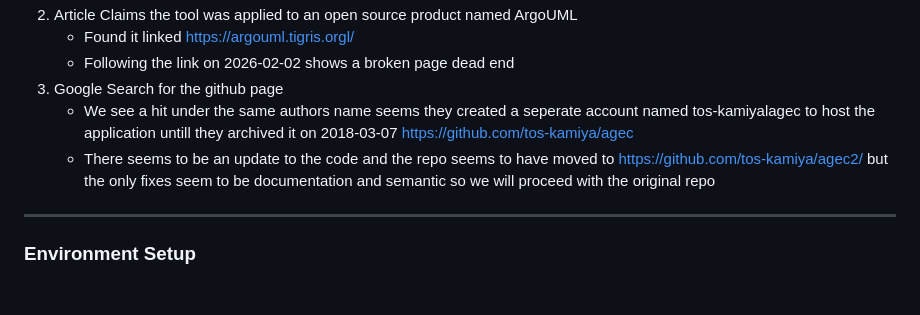
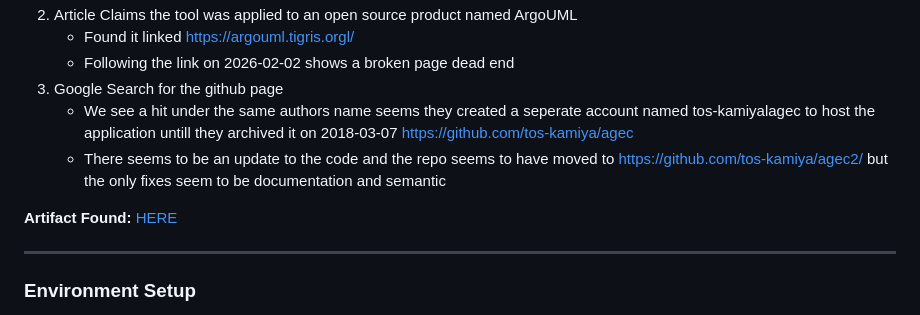
Before and after one commit to Vlad-Akulov/CMPT470-Future-Buisness-Majors, a Markdown page: assignment3/Agec/README.md, the part around the change. Drawn GitHub-style; blank space fills up the shorter version.

Commit message:
added artifact explicitly to agec

```diff
--- a/assignment3/Agec/README.md
+++ b/assignment3/Agec/README.md
@@ -17,7 +17,9 @@ Agec: An execution-semantic clone detection tool [Article here](https://ieeexplo
     - Following the link on 2026-02-02 shows a broken page dead end
 3. Google Search for the github page
     - We see a hit under the same authors name seems they created a seperate account named tos-kamiyalagec to host the application untill they archived it on 2018-03-07 https://github.com/tos-kamiya/agec
-    - There seems to be an update to the code and the repo seems to have moved to https://github.com/tos-kamiya/agec2/ but the only fixes seem to be documentation and semantic so we will proceed with the original repo
+    - There seems to be an update to the code and the repo seems to have moved to https://github.com/tos-kamiya/agec2/ but the only fixes seem to be documentation and semantic
+
+**Artifact Found:** [HERE](https://github.com/tos-kamiya/agec2/)
 
 ---
 
```
